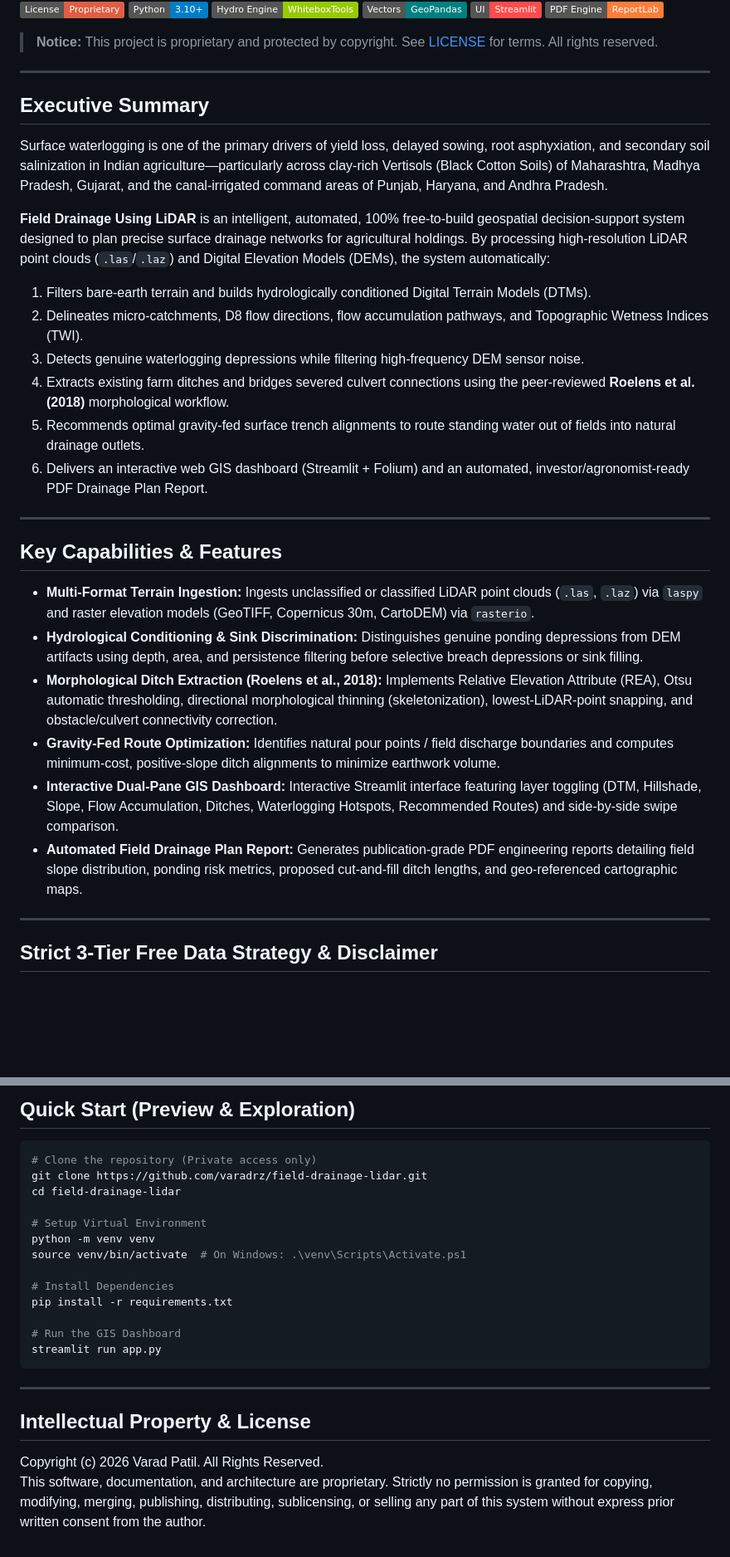
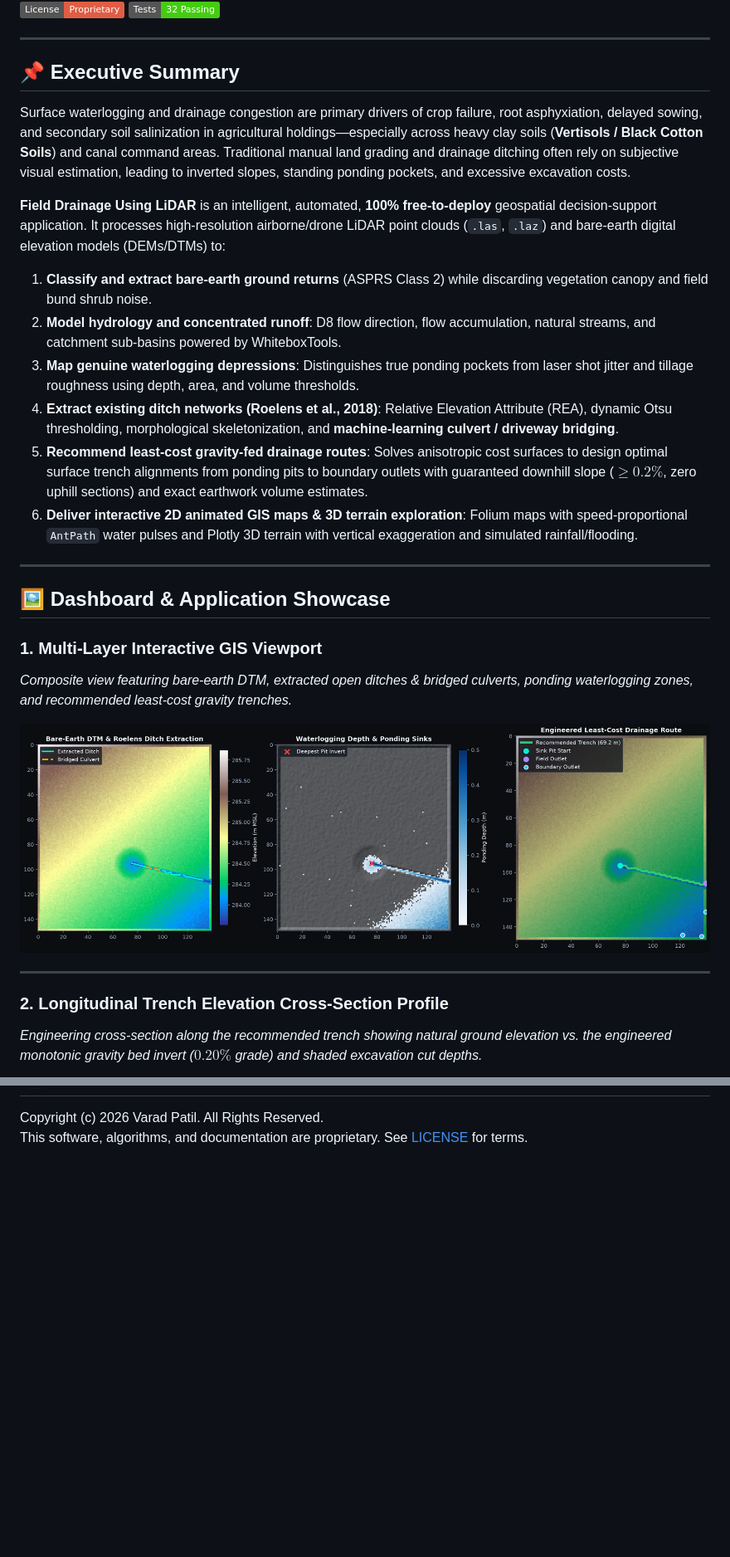
Before and after one commit to varadrz/field-drainage-lidar, a Markdown page: README.md, 2 parts joined by grey strips. Shown at 83% size. Drawn GitHub-style; pictures changed too: assets/dashboard_multi_view.png (added); badges without logos; blank space fills up the shorter version.

````diff
--- a/README.md
+++ b/README.md
@@ -4,37 +10,31 @@
 [![License: Proprietary](https://img.shields.io/badge/License-Proprietary-red.svg)](LICENSE)
-[![Python: 3.10+](https://img.shields.io/badge/Python-3.10%2B-blue.svg)](https://www.python.org/)
-[![WhiteboxTools](https://img.shields.io/badge/Hydro_Engine-WhiteboxTools-green.svg)](https://www.whiteboxgeo.com/)
-[![GeoPandas](https://img.shields.io/badge/Vectors-GeoPandas-teal.svg)](https://geopandas.org/)
-[![Streamlit](https://img.shields.io/badge/UI-Streamlit-FF4B4B.svg)](https://streamlit.io/)
-[![ReportLab](https://img.shields.io/badge/PDF_Engine-ReportLab-orange.svg)](https://www.reportlab.com/)
-
-> **Notice:** This project is proprietary and protected by copyright. See [LICENSE](file:///C:/Users/Varad%20D/.gemini/antigravity/scratch/field-drainage-lidar/LICENSE) for terms. All rights reserved.
+[![Tests](https://img.shields.io/badge/Tests-32%20Passing-brightgreen.svg)](tests/)
 
 ---
 
-## Executive Summary
-Surface waterlogging is one of the primary drivers of yield loss, delayed sowing, root asphyxiation, and secondary soil salinization in Indian agriculture—particularly across clay-rich Vertisols (Black Cotton Soils) of Maharashtra, Madhya Pradesh, Gujarat, and the canal-irrigated command areas of Punjab, Haryana, and Andhra Pradesh.
+## 📌 Executive Summary
 
-**Field Drainage Using LiDAR** is an intelligent, automated, 100% free-to-build geospatial decision-support system designed to plan precise surface drainage networks for agricultural holdings. By processing high-resolution LiDAR point clouds (`.las`/`.laz`) and Digital Elevation Models (DEMs), the system automatically:
-1. Filters bare-earth terrain and builds hydrologically conditioned Digital Terrain Models (DTMs).
-2. Delineates micro-catchments, D8 flow directions, flow accumulation pathways, and Topographic Wetness Indices (TWI).
-3. Detects genuine waterlogging depressions while filtering high-frequency DEM sensor noise.
-4. Extracts existing farm ditches and bridges severed culvert connections using the peer-reviewed **Roelens et al. (2018)** morphological workflow.
-5. Recommends optimal gravity-fed surface trench alignments to route standing water out of fields into natural drainage outlets.
-6. Delivers an interactive web GIS dashboard (Streamlit + Folium) and an automated, investor/agronomist-ready PDF Drainage Plan Report.
+Surface waterlogging and drainage congestion are primary drivers of crop failure, root asphyxiation, delayed sowing, and secondary soil salinization in agricultural holdings—especially across heavy clay soils (**Vertisols / Black Cotton Soils**) and canal command areas. Traditional manual land grading and drainage ditching often rely on subjective visual estimation, leading to inverted slopes, standing ponding pockets, and excessive excavation costs.
+
+**Field Drainage Using LiDAR** is an intelligent, automated, **100% free-to-deploy** geospatial decision-support application. It processes high-resolution airborne/drone LiDAR point clouds (`.las`, `.laz`) and bare-earth digital elevation models (DEMs/DTMs) to:
+1. **Classify and extract bare-earth ground returns** (ASPRS Class 2) while discarding vegetation canopy and field bund shrub noise.
+2. **Model hydrology and concentrated runoff**: D8 flow direction, flow accumulation, natural streams, and catchment sub-basins powered by WhiteboxTools.
+3. **Map genuine waterlogging depressions**: Distinguishes true ponding pockets from laser shot jitter and tillage roughness using depth, area, and volume thresholds.
+4. **Extract existing ditch networks (Roelens et al., 2018)**: Relative Elevation Attribute (REA), dynamic Otsu thresholding, morphological skeletonization, and **machine-learning culvert / driveway bridging**.
+5. **Recommend least-cost gravity-fed drainage routes**: Solves anisotropic cost surfaces to design optimal surface trench alignments from ponding pits to boundary outlets with guaranteed downhill slope ($\ge 0.2\%$, zero uphill sections) and exact earthwork volume estimates.
+6. **Deliver interactive 2D animated GIS maps & 3D terrain exploration**: Folium maps with speed-proportional `AntPath` water pulses and Plotly 3D terrain with vertical exaggeration and simulated rainfall/flooding.
 
 ---
 
-## Key Capabilities & Features
+## 🖼️ Dashboard & Application Showcase
 
-- **Multi-Format Terrain Ingestion:** Ingests unclassified or classified LiDAR point clouds (`.las`, `.laz`) via `laspy` and raster elevation models (GeoTIFF, Copernicus 30m, CartoDEM) via `rasterio`.
-- **Hydrological Conditioning & Sink Discrimination:** Distinguishes genuine ponding depressions from DEM artifacts using depth, area, and persistence filtering before selective breach depressions or sink filling.
-- **Morphological Ditch Extraction (Roelens et al., 2018):** Implements Relative Elevation Attribute (REA), Otsu automatic thresholding, directional morphological thinning (skeletonization), lowest-LiDAR-point snapping, and obstacle/culvert connectivity correction.
-- **Gravity-Fed Route Optimization:** Identifies natural pour points / field discharge boundaries and computes minimum-cost, positive-slope ditch alignments to minimize earthwork volume.
-- **Interactive Dual-Pane GIS Dashboard:** Interactive Streamlit interface featuring layer toggling (DTM, Hillshade, Slope, Flow Accumulation, Ditches, Waterlogging Hotspots, Recommended Routes) and side-by-side swipe comparison.
-- **Automated Field Drainage Plan Report:** Generates publication-grade PDF engineering reports detailing field slope distribution, ponding risk metrics, proposed cut-and-fill ditch lengths, and geo-referenced cartographic maps.
+### 1. Multi-Layer Interactive GIS Viewport
+*Composite view featuring bare-earth DTM, extracted open ditches & bridged culverts, ponding waterlogging zones, and recommended least-cost gravity trenches.*
+
+![Multi-Layer GIS Dashboard](assets/dashboard_multi_view.png)
 
 ---
 
-## Strict 3-Tier Free Data Strategy & Disclaimer
+### 2. Longitudinal Trench Elevation Cross-Section Profile
+*Engineering cross-section along the recommended trench showing natural ground elevation vs. the engineered monotonic gravity bed invert ($0.20\%$ grade) and shaded excavation cut depths.*
 
@@ -99,23 +194,2 @@ Comprehensive technical specifications and implementation blueprints are catalog
-## Quick Start (Preview & Exploration)
-
-```bash
-# Clone the repository (Private access only)
-git clone https://github.com/varadrz/field-drainage-lidar.git
-cd field-drainage-lidar
-
-# Setup Virtual Environment
-python -m venv venv
-source venv/bin/activate  # On Windows: .\venv\Scripts\Activate.ps1
-
-# Install Dependencies
-pip install -r requirements.txt
-
-# Run the GIS Dashboard
-streamlit run app.py
-```
-
----
-
-## Intellectual Property & License
 Copyright (c) 2026 Varad Patil. All Rights Reserved.
-This software, documentation, and architecture are proprietary. Strictly no permission is granted for copying, modifying, merging, publishing, distributing, sublicensing, or selling any part of this system without express prior written consent from the author.
+This software, algorithms, and documentation are proprietary. See [LICENSE](LICENSE) for terms.
````
Also changed, not shown: other parts of README.md (+150 -49 lines), assets/3d_terrain_view.png (added), assets/lidar_point_cloud_inspection.png (added), assets/trench_cross_section_profile.png (added), 1 other file.
